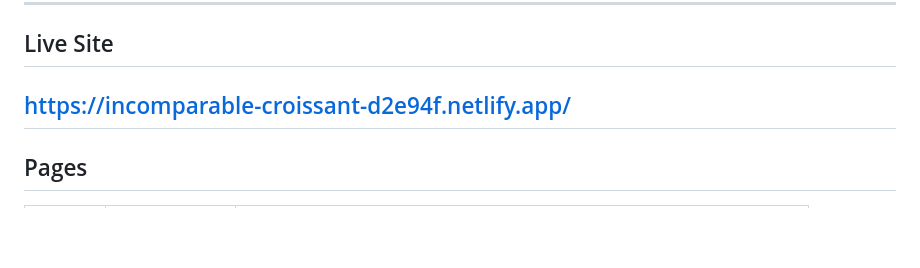
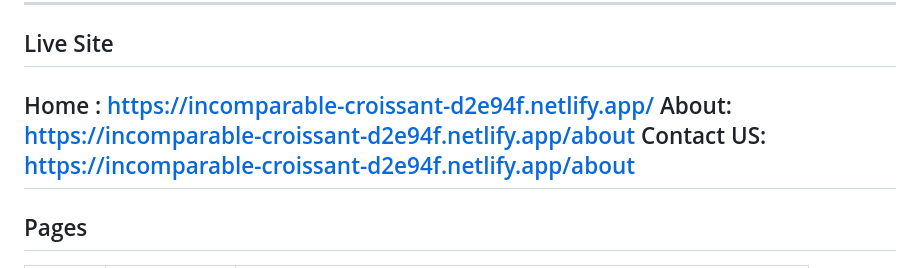
Before and after one commit to nandinisinha-rvce-umd/nandini-budt748-website, a Markdown page: README.md, the part around the change. GitHub-like rendering; blank space fills up the shorter version.

Commit message:
Add Home, About, and Contact links to README
Updated live site links in README with Home, About, and Contact sections.

```diff
--- a/README.md
+++ b/README.md
@@ -15,7 +15,9 @@ A three page responsive website designed in **Figma** and rebuilt with
 ## Live Site
 
 <!-- Paste your GitHub Pages URL here once it is deployed -->
-https://incomparable-croissant-d2e94f.netlify.app/
+Home : https://incomparable-croissant-d2e94f.netlify.app/
+About: https://incomparable-croissant-d2e94f.netlify.app/about
+Contact US: https://incomparable-croissant-d2e94f.netlify.app/about
 ---
 
 ## Pages
```
